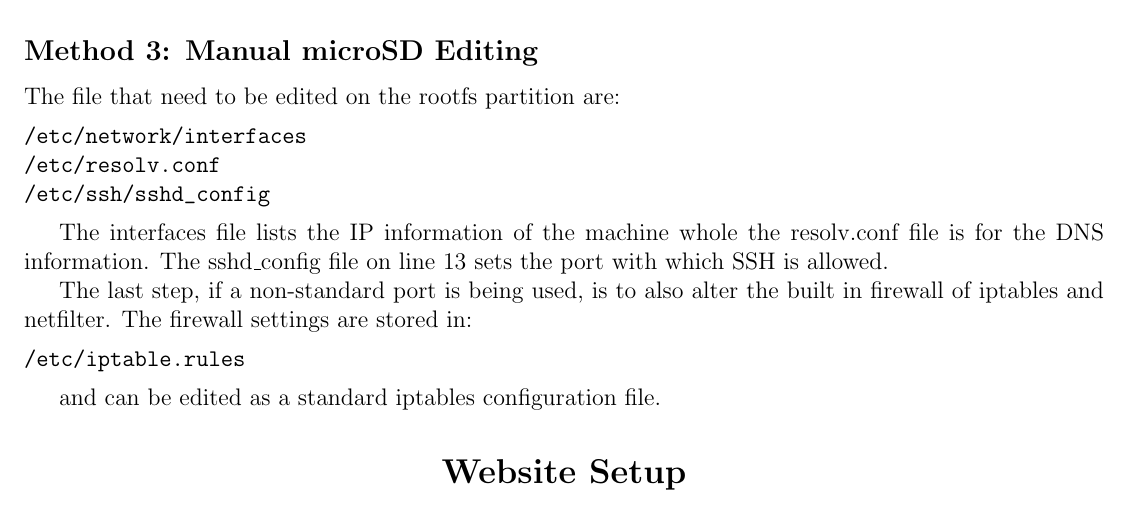
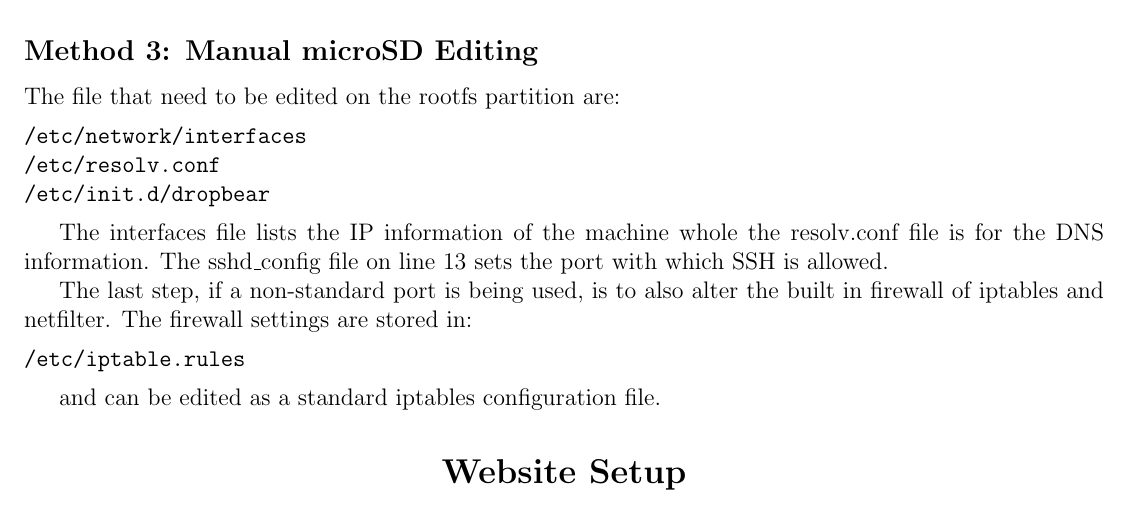
Before and after one commit to mlhutchins/gumstix, a LaTeX document (user_manual/initial_setup.tex): part of page 2 of 3, cut so that both start at the same text. Compiled offline with pdfLaTeX.

Commit message:
Updated initial network setup to point to dropbear and NOT sshd.

```diff
--- a/user_manual/initial_setup.tex
+++ b/user_manual/initial_setup.tex
@@ -94,7 +94,7 @@ The file that need to be edited on the rootfs partition are:
 \begin{verbatim}
 /etc/network/interfaces
 /etc/resolv.conf
-/etc/ssh/sshd_config
+/etc/init.d/dropbear
 \end{verbatim}
 
 The interfaces file lists the IP information of the machine whole the resolv.conf file is for the DNS information.
```
